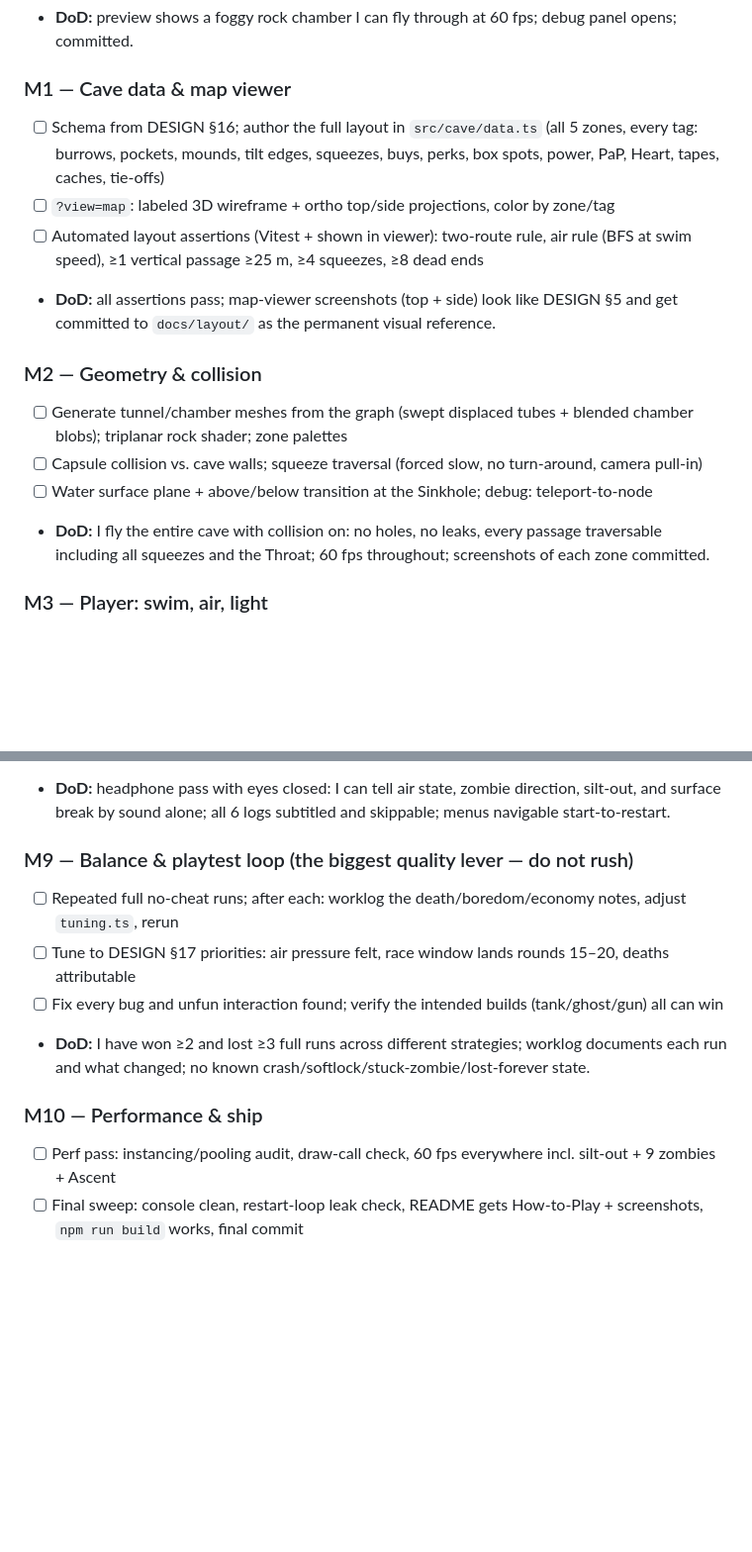
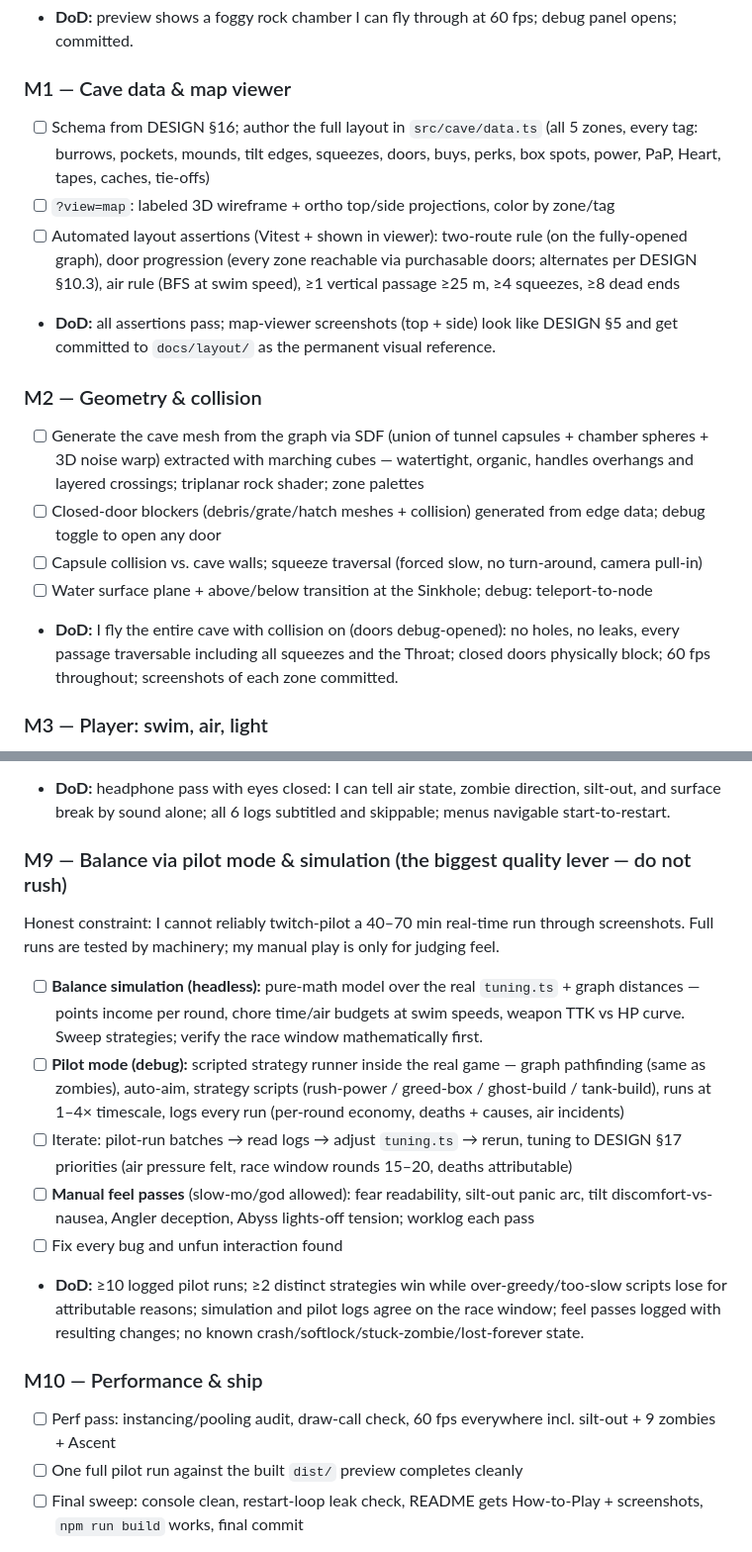
Before and after one commit to Bloodtailor/blackwater, a Markdown page: PLAN.md, 2 parts joined by grey strips. Shown at 99% size. Drawn GitHub-style; blank space fills up the shorter version.

```diff
--- a/PLAN.md
+++ b/PLAN.md
@@ -24,16 +24,17 @@
 - **DoD:** preview shows a foggy rock chamber I can fly through at 60 fps; debug panel opens; committed.
 
 ### M1 — Cave data & map viewer
-- [ ] Schema from DESIGN §16; author the full layout in `src/cave/data.ts` (all 5 zones, every tag: burrows, pockets, mounds, tilt edges, squeezes, buys, perks, box spots, power, PaP, Heart, tapes, caches, tie-offs)
+- [ ] Schema from DESIGN §16; author the full layout in `src/cave/data.ts` (all 5 zones, every tag: burrows, pockets, mounds, tilt edges, squeezes, doors, buys, perks, box spots, power, PaP, Heart, tapes, caches, tie-offs)
 - [ ] `?view=map`: labeled 3D wireframe + ortho top/side projections, color by zone/tag
-- [ ] Automated layout assertions (Vitest + shown in viewer): two-route rule, air rule (BFS at swim speed), ≥1 vertical passage ≥25 m, ≥4 squeezes, ≥8 dead ends
+- [ ] Automated layout assertions (Vitest + shown in viewer): two-route rule (on the fully-opened graph), door progression (every zone reachable via purchasable doors; alternates per DESIGN §10.3), air rule (BFS at swim speed), ≥1 vertical passage ≥25 m, ≥4 squeezes, ≥8 dead ends
 - **DoD:** all assertions pass; map-viewer screenshots (top + side) look like DESIGN §5 and get committed to `docs/layout/` as the permanent visual reference.
 
 ### M2 — Geometry & collision
-- [ ] Generate tunnel/chamber meshes from the graph (swept displaced tubes + blended chamber blobs); triplanar rock shader; zone palettes
+- [ ] Generate the cave mesh from the graph via SDF (union of tunnel capsules + chamber spheres + 3D noise warp) extracted with marching cubes — watertight, organic, handles overhangs and layered crossings; triplanar rock shader; zone palettes
+- [ ] Closed-door blockers (debris/grate/hatch meshes + collision) generated from edge data; debug toggle to open any door
 - [ ] Capsule collision vs. cave walls; squeeze traversal (forced slow, no turn-around, camera pull-in)
 - [ ] Water surface plane + above/below transition at the Sinkhole; debug: teleport-to-node
-- **DoD:** I fly the entire cave with collision on: no holes, no leaks, every passage traversable including all squeezes and the Throat; 60 fps throughout; screenshots of each zone committed.
+- **DoD:** I fly the entire cave with collision on (doors debug-opened): no holes, no leaks, every passage traversable including all squeezes and the Throat; closed doors physically block; 60 fps throughout; screenshots of each zone committed.
 
 ### M3 — Player: swim, air, light
 - [ ] 6DOF swim per DESIGN §6.1 (momentum, sprint, vertical) + surface walk on the platform
@@ -84,14 +86,18 @@
 - [ ] Title/pause/settings/How-to-Dive menus finalized (settings from DESIGN §12)
 - **DoD:** headphone pass with eyes closed: I can tell air state, zombie direction, silt-out, and surface break by sound alone; all 6 logs subtitled and skippable; menus navigable start-to-restart.
 
-### M9 — Balance & playtest loop (the biggest quality lever — do not rush)
-- [ ] Repeated full no-cheat runs; after each: worklog the death/boredom/economy notes, adjust `tuning.ts`, rerun
-- [ ] Tune to DESIGN §17 priorities: air pressure felt, race window lands rounds 15–20, deaths attributable
-- [ ] Fix every bug and unfun interaction found; verify the intended builds (tank/ghost/gun) all can win
-- **DoD:** I have won ≥2 and lost ≥3 full runs across different strategies; worklog documents each run and what changed; no known crash/softlock/stuck-zombie/lost-forever state.
+### M9 — Balance via pilot mode & simulation (the biggest quality lever — do not rush)
+Honest constraint: I cannot reliably twitch-pilot a 40–70 min real-time run through screenshots. Full runs are tested by machinery; my manual play is only for judging feel.
+- [ ] **Balance simulation (headless):** pure-math model over the real `tuning.ts` + graph distances — points income per round, chore time/air budgets at swim speeds, weapon TTK vs HP curve. Sweep strategies; verify the race window mathematically first.
+- [ ] **Pilot mode (debug):** scripted strategy runner inside the real game — graph pathfinding (same as zombies), auto-aim, strategy scripts (rush-power / greed-box / ghost-build / tank-build), runs at 1–4× timescale, logs every run (per-round economy, deaths + causes, air incidents)
+- [ ] Iterate: pilot-run batches → read logs → adjust `tuning.ts` → rerun, tuning to DESIGN §17 priorities (air pressure felt, race window rounds 15–20, deaths attributable)
+- [ ] **Manual feel passes** (slow-mo/god allowed): fear readability, silt-out panic arc, tilt discomfort-vs-nausea, Angler deception, Abyss lights-off tension; worklog each pass
+- [ ] Fix every bug and unfun interaction found
+- **DoD:** ≥10 logged pilot runs; ≥2 distinct strategies win while over-greedy/too-slow scripts lose for attributable reasons; simulation and pilot logs agree on the race window; feel passes logged with resulting changes; no known crash/softlock/stuck-zombie/lost-forever state.
 
 ### M10 — Performance & ship
 - [ ] Perf pass: instancing/pooling audit, draw-call check, 60 fps everywhere incl. silt-out + 9 zombies + Ascent
+- [ ] One full pilot run against the built `dist/` preview completes cleanly
 - [ ] Final sweep: console clean, restart-loop leak check, README gets How-to-Play + screenshots, `npm run build` works, final commit
 - **DoD:** fresh `npm run build` + preview of `dist/` plays a full run flawlessly; docs current; STATUS reads SHIPPED.
 
```
Also changed, not shown: other parts of PLAN.md (+7 -4 lines), DESIGN.md (+33 -16 lines).
